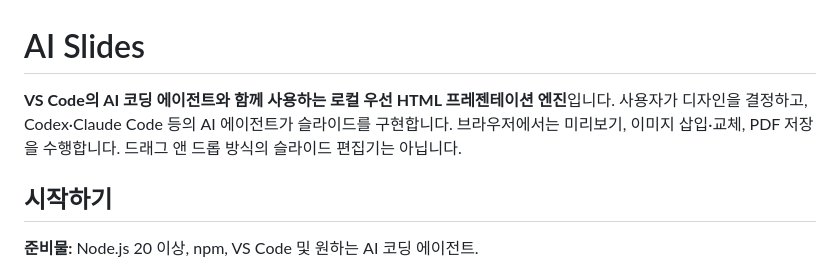
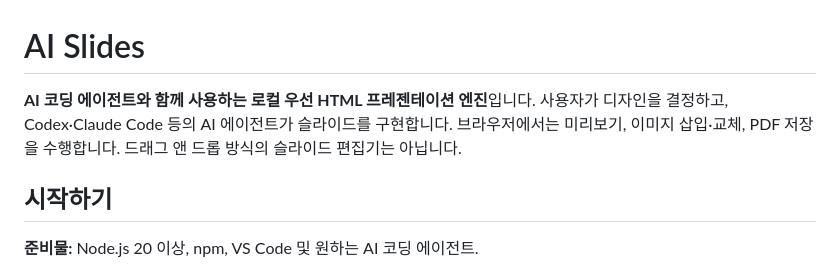
Before and after one commit to juhwan0628/ai-slides, a Markdown page: README.md, the part around the change. Rendered like a GitHub page.

Commit message:
Remove 'VS Code의' from project description

```diff
--- a/README.md
+++ b/README.md
@@ -1,6 +1,6 @@
 # AI Slides
 
-**VS Code의 AI 코딩 에이전트와 함께 사용하는 로컬 우선 HTML 프레젠테이션 엔진**입니다. 사용자가 디자인을 결정하고, Codex·Claude Code 등의 AI 에이전트가 슬라이드를 구현합니다. 브라우저에서는 미리보기, 이미지 삽입·교체, PDF 저장을 수행합니다. 드래그 앤 드롭 방식의 슬라이드 편집기는 아닙니다.
+**AI 코딩 에이전트와 함께 사용하는 로컬 우선 HTML 프레젠테이션 엔진**입니다. 사용자가 디자인을 결정하고, Codex·Claude Code 등의 AI 에이전트가 슬라이드를 구현합니다. 브라우저에서는 미리보기, 이미지 삽입·교체, PDF 저장을 수행합니다. 드래그 앤 드롭 방식의 슬라이드 편집기는 아닙니다.
 
 ## 시작하기
 
```
